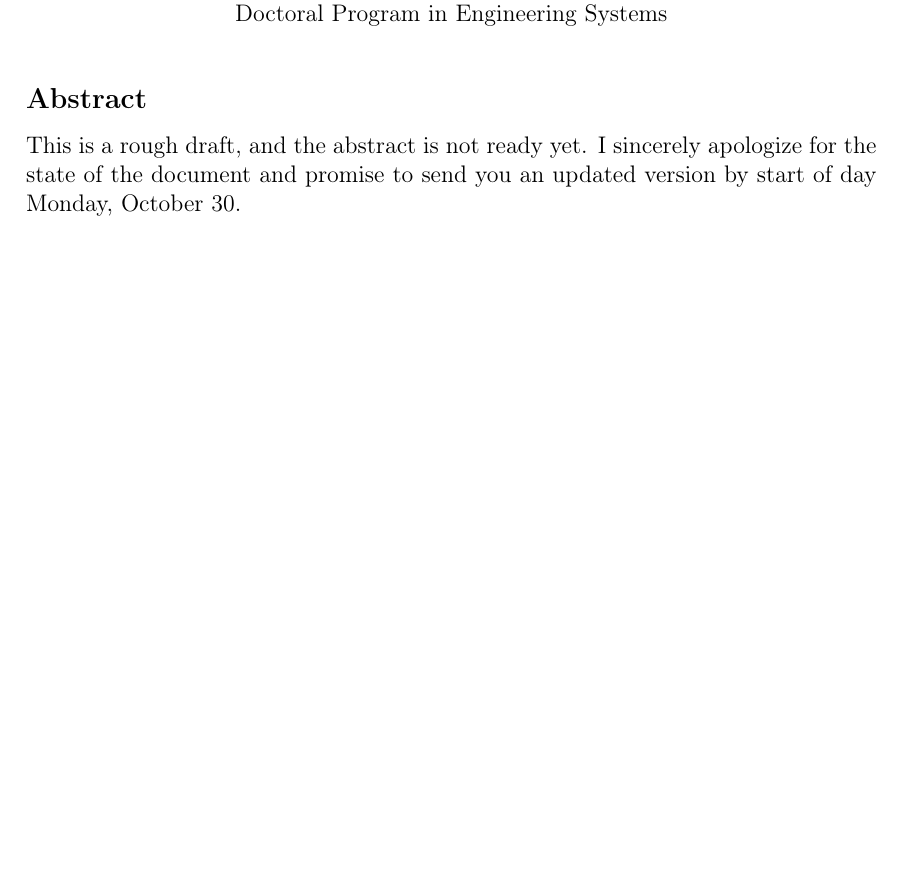
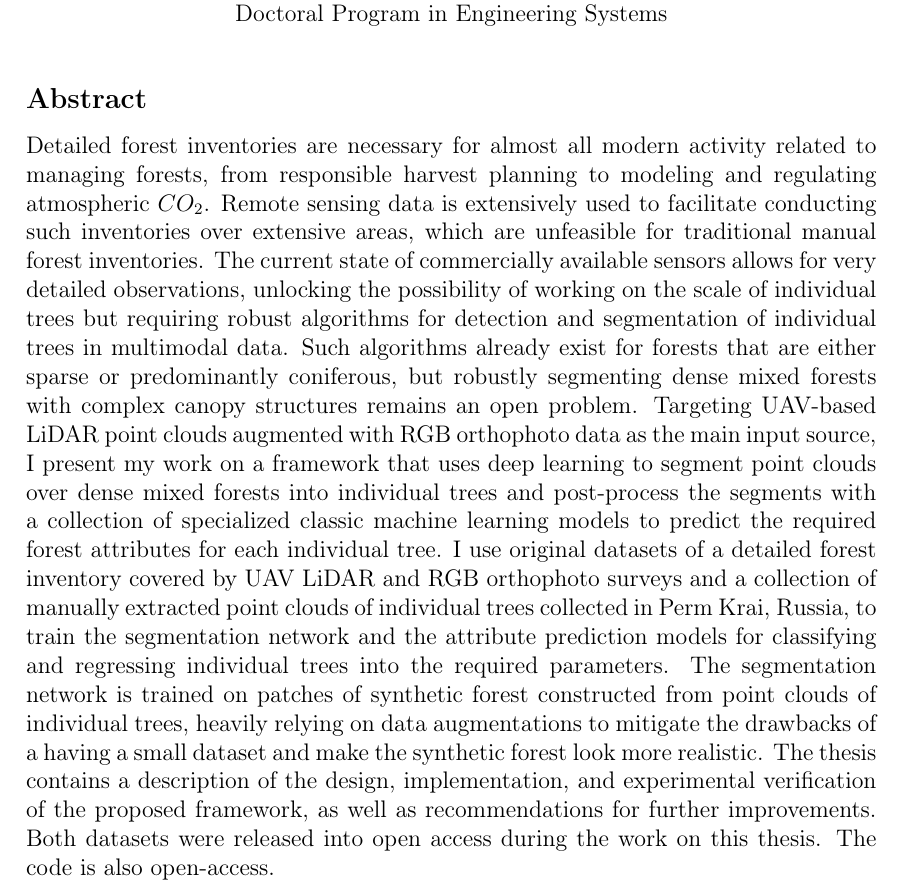
Before and after one commit to iod-ine/thesis, a LaTeX thesis (latex/main.tex, which reads latex/abstract.tex): part of page 2 of 76, cut so that both start at the same text, the shorter picture padded with empty space. Compiled offline with pdfLaTeX.

Commit message:
Add the abstract

```diff
--- a/latex/abstract.tex
+++ b/latex/abstract.tex
@@ -1,2 +1,10 @@
-This is a rough draft, and the abstract is not ready yet.
-I sincerely apologize for the state of the document and promise to send you an updated version by start of day Monday, October 30.
+Detailed forest inventories are necessary for almost all modern activity related to managing forests, from responsible harvest planning to modeling and regulating atmospheric $CO_2$.
+Remote sensing data is extensively used to facilitate conducting such inventories over extensive areas, which are unfeasible for traditional manual forest inventories.
+The current state of commercially available sensors allows for very detailed observations, unlocking the possibility of working on the scale of individual trees but requiring robust algorithms for detection and segmentation of individual trees in multimodal data.
+Such algorithms already exist for forests that are either sparse or predominantly coniferous, but robustly segmenting dense mixed forests with complex canopy structures remains an open problem.
+Targeting UAV-based LiDAR point clouds augmented with RGB orthophoto data as the main input source, I present my work on a framework that uses deep learning to segment point clouds over dense mixed forests into individual trees and post-process the segments with a collection of specialized classic machine learning models to predict the required forest attributes for each individual tree.
+I use original datasets of a detailed forest inventory covered by UAV LiDAR and RGB orthophoto surveys and a collection of manually extracted point  clouds of individual trees collected in Perm Krai, Russia, to train the segmentation network and the attribute prediction models for classifying and regressing individual trees into the required parameters.
+The segmentation network is trained on patches of synthetic forest constructed from point clouds of individual trees, heavily relying on data augmentations to mitigate the drawbacks of a having a small dataset and make the synthetic forest look more realistic.
+The thesis contains a description of the design, implementation, and experimental verification of the proposed framework, as well as recommendations for further improvements.
+Both datasets were released into open access during the work on this thesis.
+The code is also open-access.
```
